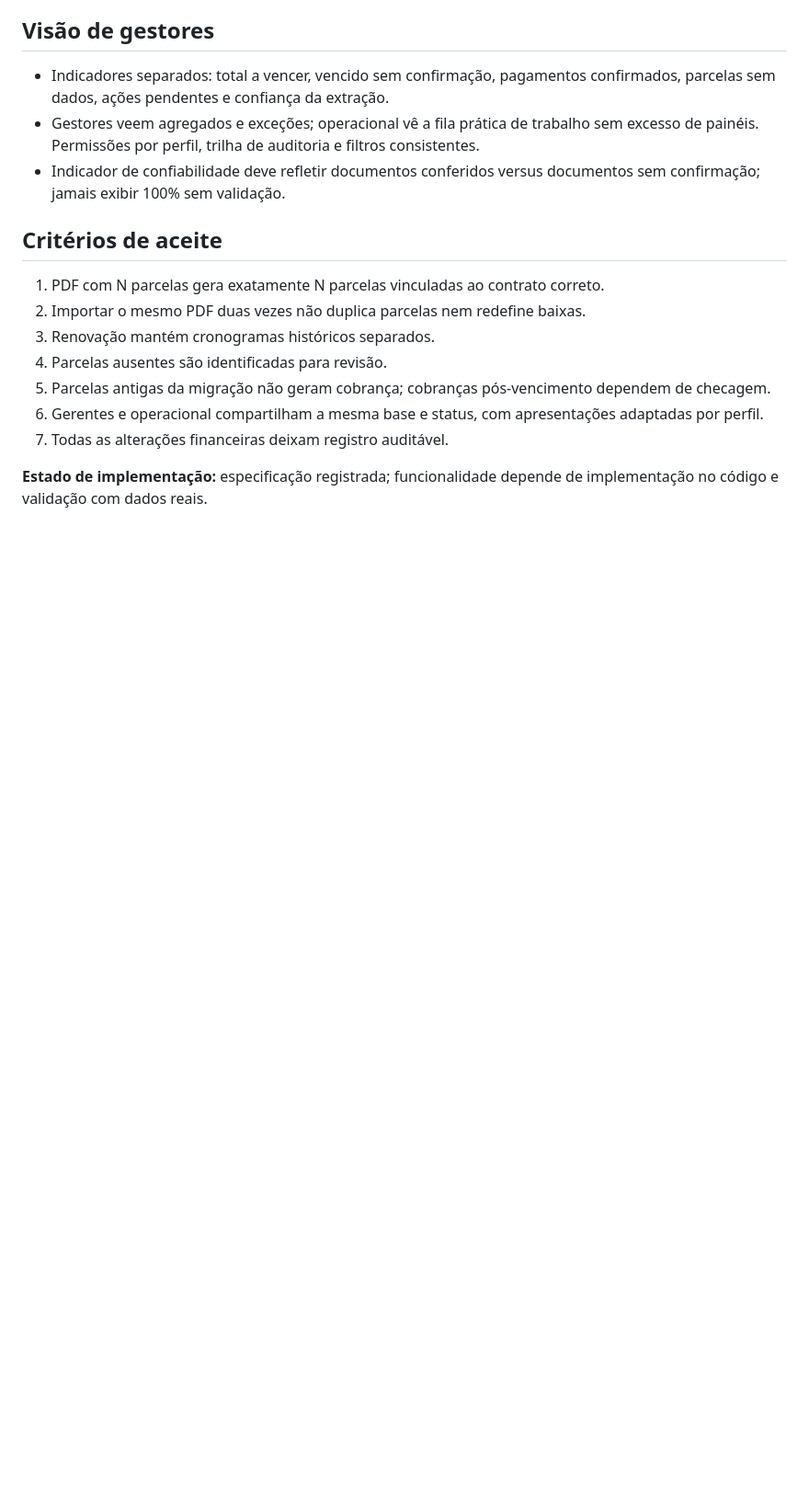
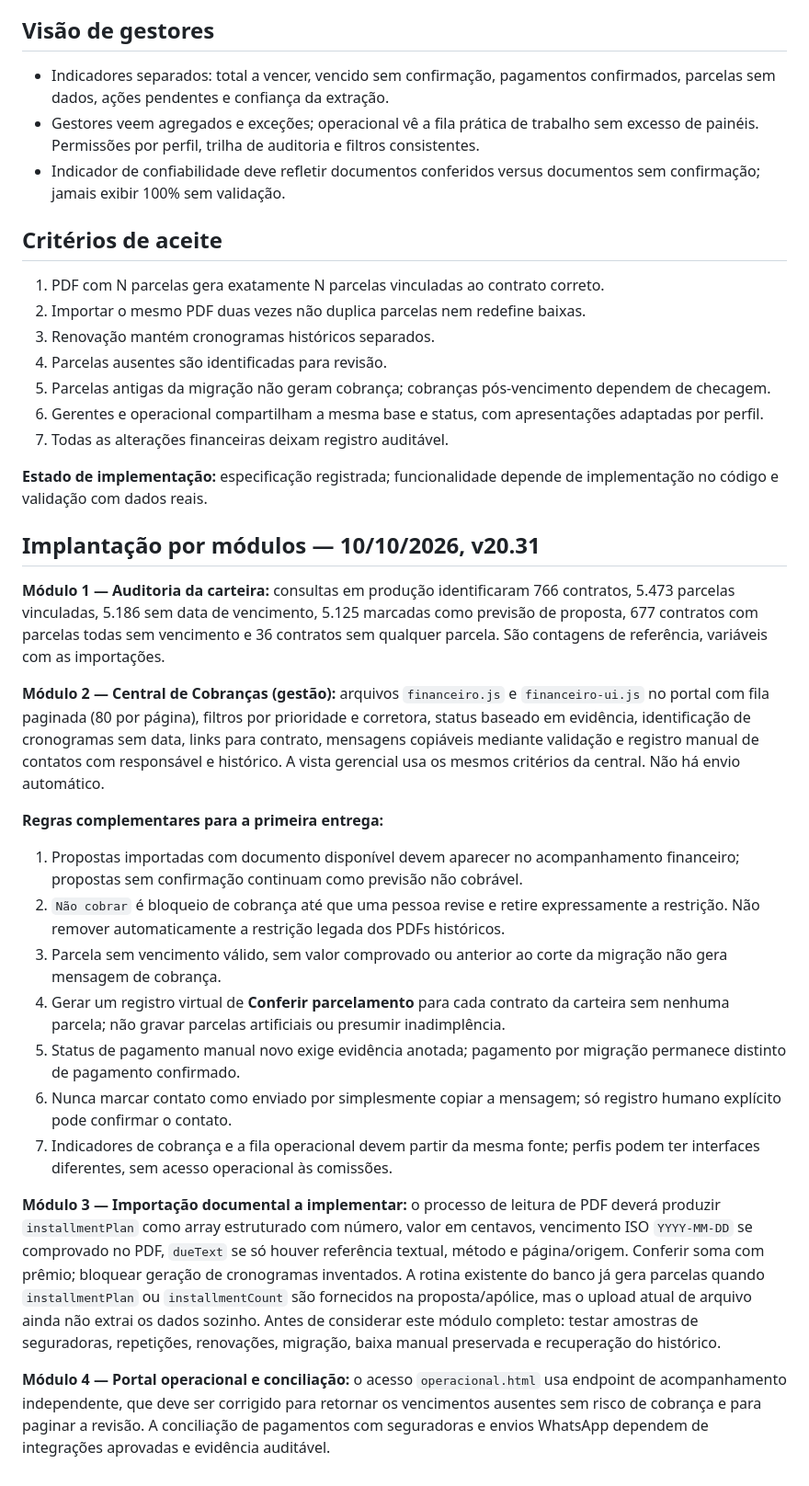
Before and after one commit to sinistrolebrime-glitch/lebrime-corretora, a Markdown page: docs/regras-negocio-cobrancas.md, the part around the change. Shown at 92% size. Rendered like a GitHub page; blank space fills up the shorter version.

Commit message:
docs(financeiro): registrar status de implantação, controles e padrão para próximos PDFs

```diff
--- a/docs/regras-negocio-cobrancas.md
+++ b/docs/regras-negocio-cobrancas.md
@@ -41,3 +41,23 @@ Versão inicial: 2026-10-10. Estas regras são obrigatórias para novas importa
 7. Todas as alterações financeiras deixam registro auditável.
 
 **Estado de implementação:** especificação registrada; funcionalidade depende de implementação no código e validação com dados reais.
+
+
+## Implantação por módulos — 10/10/2026, v20.31
+
+**Módulo 1 — Auditoria da carteira:** consultas em produção identificaram 766 contratos, 5.473 parcelas vinculadas, 5.186 sem data de vencimento, 5.125 marcadas como previsão de proposta, 677 contratos com parcelas todas sem vencimento e 36 contratos sem qualquer parcela. São contagens de referência, variáveis com as importações.
+
+**Módulo 2 — Central de Cobranças (gestão):** arquivos `financeiro.js` e `financeiro-ui.js` no portal com fila paginada (80 por página), filtros por prioridade e corretora, status baseado em evidência, identificação de cronogramas sem data, links para contrato, mensagens copiáveis mediante validação e registro manual de contatos com responsável e histórico. A vista gerencial usa os mesmos critérios da central. Não há envio automático.
+
+**Regras complementares para a primeira entrega:**
+1. Propostas importadas com documento disponível devem aparecer no acompanhamento financeiro; propostas sem confirmação continuam como previsão não cobrável.
+2. `Não cobrar` é bloqueio de cobrança até que uma pessoa revise e retire expressamente a restrição. Não remover automaticamente a restrição legada dos PDFs históricos.
+3. Parcela sem vencimento válido, sem valor comprovado ou anterior ao corte da migração não gera mensagem de cobrança.
+4. Gerar um registro virtual de **Conferir parcelamento** para cada contrato da carteira sem nenhuma parcela; não gravar parcelas artificiais ou presumir inadimplência.
+5. Status de pagamento manual novo exige evidência anotada; pagamento por migração permanece distinto de pagamento confirmado.
+6. Nunca marcar contato como enviado por simplesmente copiar a mensagem; só registro humano explícito pode confirmar o contato.
+7. Indicadores de cobrança e a fila operacional devem partir da mesma fonte; perfis podem ter interfaces diferentes, sem acesso operacional às comissões.
+
+**Módulo 3 — Importação documental a implementar:** o processo de leitura de PDF deverá produzir `installmentPlan` como array estruturado com número, valor em centavos, vencimento ISO `YYYY-MM-DD` se comprovado no PDF, `dueText` se só houver referência textual, método e página/origem. Conferir soma com prêmio; bloquear geração de cronogramas inventados. A rotina existente do banco já gera parcelas quando `installmentPlan` ou `installmentCount` são fornecidos na proposta/apólice, mas o upload atual de arquivo ainda não extrai os dados sozinho. Antes de considerar este módulo completo: testar amostras de seguradoras, repetições, renovações, migração, baixa manual preservada e recuperação do histórico.
+
+**Módulo 4 — Portal operacional e conciliação:** o acesso `operacional.html` usa endpoint de acompanhamento independente, que deve ser corrigido para retornar os vencimentos ausentes sem risco de cobrança e para paginar a revisão. A conciliação de pagamentos com seguradoras e envios WhatsApp dependem de integrações aprovadas e evidência auditável.
```
